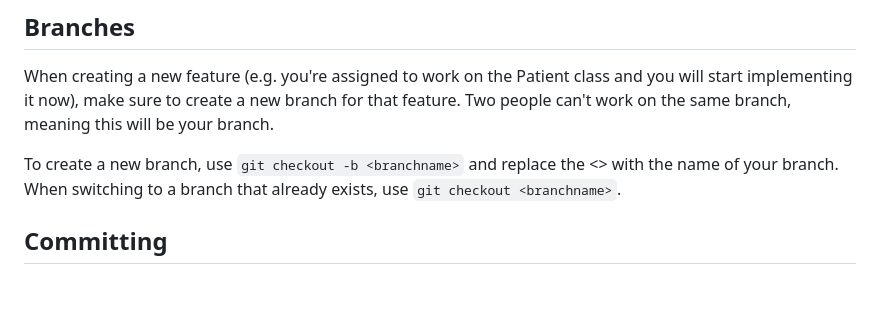
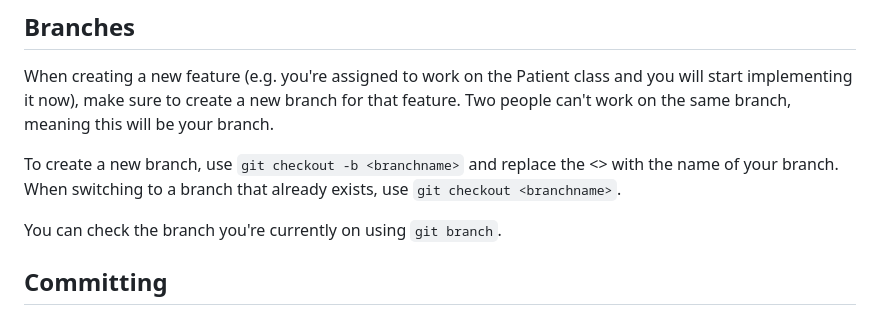
Before and after one commit to DinaMetwalli/Patient-Data-Dashboard, a Markdown page: docs/Git.md, the part around the change. Rendered like a GitHub page; blank space fills up the shorter version.

```diff
--- a/docs/Git.md
+++ b/docs/Git.md
@@ -9,6 +9,8 @@ When creating a new feature (e.g. you're assigned to work on the Patient class a
 
 To create a new branch, use `git checkout -b <branchname>` and replace the <> with the name of your branch.
 When switching to a branch that already exists, use `git checkout <branchname>`.
+
+You can check the branch you're currently on using `git branch`.
 
 ## Committing
 Committing your changes to the code is done using `git commit`. When you type this command on vscode, a new file will open up temporarily for you to type in the commit message. After typing the message you can save the file and close it using `Ctrl + W` and then pressing save. This will commit your changes.
```
Also changed, not shown: docs/Tests.md (added, +6 -0 lines).
